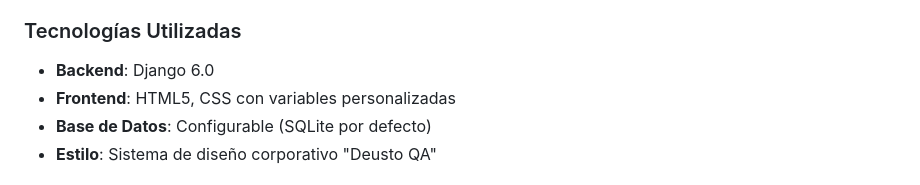
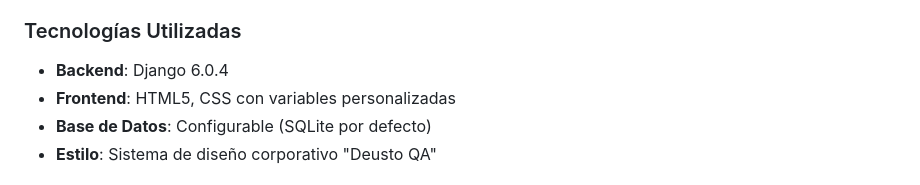
Before and after one commit to josuresano/IW-Grupo2-Reto5, a Markdown page: README.md, the part around the change. Rendered like a GitHub page.

Commit message:
Corrección a versión de django utilizada

```diff
--- a/README.md
+++ b/README.md
@@ -34,7 +34,7 @@ Este proyecto es un sistema web de gestión de calidad industrial desarrollado c
 - **Templates**: Interfaz de usuario en español
 
 ### Tecnologías Utilizadas
-- **Backend**: Django 6.0
+- **Backend**: Django 6.0.4
 - **Frontend**: HTML5, CSS con variables personalizadas
 - **Base de Datos**: Configurable (SQLite por defecto)
 - **Estilo**: Sistema de diseño corporativo "Deusto QA"
```
